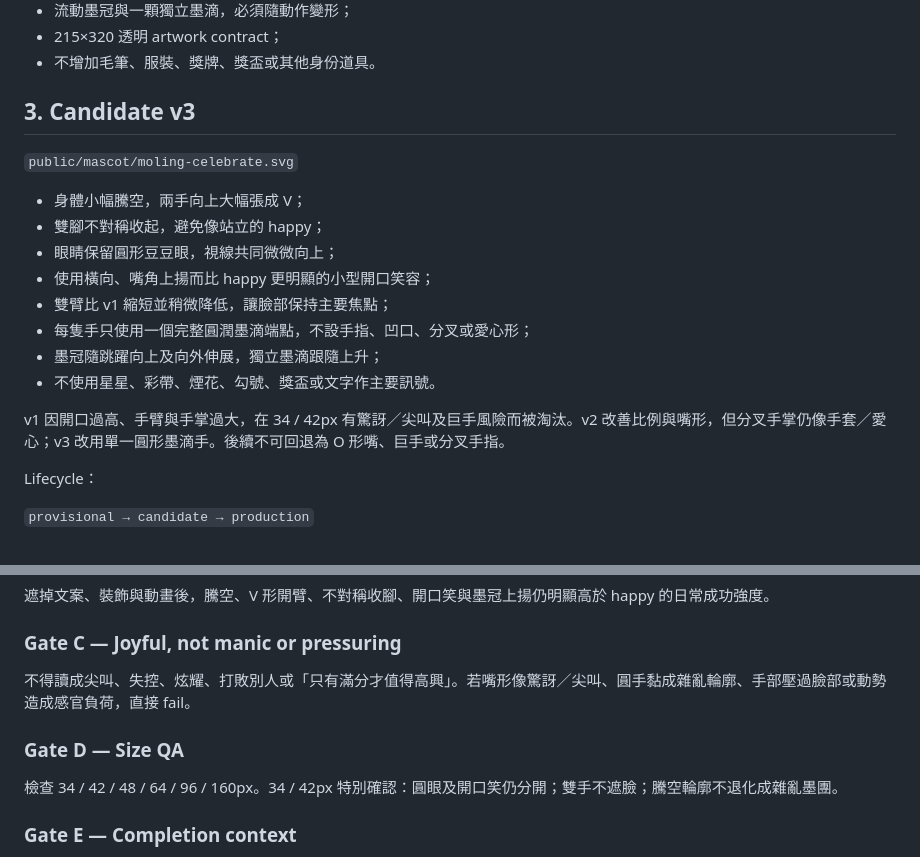
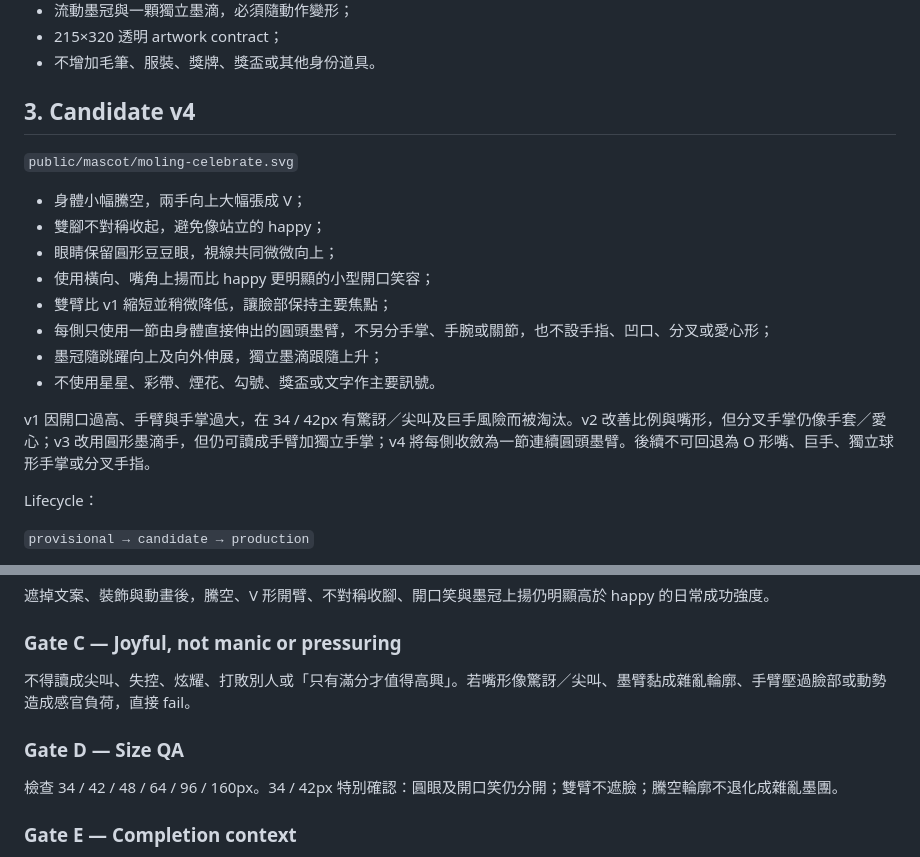
Before and after one commit to cheukwing129/DSEClassicalChinese, a Markdown page: docs/mascot-celebrate-p5-handoff.md, 2 parts joined by grey strips. Drawn GitHub-style.

Commit message:
docs: align celebrate P5 candidate v4 review

```diff
--- a/docs/mascot-celebrate-p5-handoff.md
+++ b/docs/mascot-celebrate-p5-handoff.md
@@ -21,7 +21,7 @@
 - 215×320 透明 artwork contract；
 - 不增加毛筆、服裝、獎牌、獎盃或其他身份道具。
 
-## 3. Candidate v3
+## 3. Candidate v4
 
 `public/mascot/moling-celebrate.svg`
 
@@ -30,11 +30,11 @@
 - 眼睛保留圓形豆豆眼，視線共同微微向上；
 - 使用橫向、嘴角上揚而比 happy 更明顯的小型開口笑容；
 - 雙臂比 v1 縮短並稍微降低，讓臉部保持主要焦點；
-- 每隻手只使用一個完整圓潤墨滴端點，不設手指、凹口、分叉或愛心形；
+- 每側只使用一節由身體直接伸出的圓頭墨臂，不另分手掌、手腕或關節，也不設手指、凹口、分叉或愛心形；
 - 墨冠隨跳躍向上及向外伸展，獨立墨滴跟隨上升；
 - 不使用星星、彩帶、煙花、勾號、獎盃或文字作主要訊號。
 
-v1 因開口過高、手臂與手掌過大，在 34 / 42px 有驚訝／尖叫及巨手風險而被淘汰。v2 改善比例與嘴形，但分叉手掌仍像手套／愛心；v3 改用單一圓形墨滴手。後續不可回退為 O 形嘴、巨手或分叉手指。
+v1 因開口過高、手臂與手掌過大，在 34 / 42px 有驚訝／尖叫及巨手風險而被淘汰。v2 改善比例與嘴形，但分叉手掌仍像手套／愛心；v3 改用圓形墨滴手，但仍可讀成手臂加獨立手掌；v4 將每側收斂為一節連續圓頭墨臂。後續不可回退為 O 形嘴、巨手、獨立球形手掌或分叉手指。
 
 Lifecycle：
 
@@ -51,10 +51,10 @@ Lifecycle：
 遮掉文案、裝飾與動畫後，騰空、V 形開臂、不對稱收腳、開口笑與墨冠上揚仍明顯高於 happy 的日常成功強度。
 
 ### Gate C — Joyful, not manic or pressuring
-不得讀成尖叫、失控、炫耀、打敗別人或「只有滿分才值得高興」。若嘴形像驚訝／尖叫、圓手黏成雜亂輪廓、手部壓過臉部或動勢造成感官負荷，直接 fail。
+不得讀成尖叫、失控、炫耀、打敗別人或「只有滿分才值得高興」。若嘴形像驚訝／尖叫、墨臂黏成雜亂輪廓、手臂壓過臉部或動勢造成感官負荷，直接 fail。
 
 ### Gate D — Size QA
-檢查 34 / 42 / 48 / 64 / 96 / 160px。34 / 42px 特別確認：圓眼及開口笑仍分開；雙手不遮臉；騰空輪廓不退化成雜亂墨團。
+檢查 34 / 42 / 48 / 64 / 96 / 160px。34 / 42px 特別確認：圓眼及開口笑仍分開；雙臂不遮臉；騰空輪廓不退化成雜亂墨團。
 
 ### Gate E — Completion context
 使用 `/mascot-celebrate-p5-qa.html` 放入 perfect-result 與 lesson-completion 的 desktop 42px、mobile 34px context。角色不可擠壓成績、學習摘要或主要 CTA。
```
